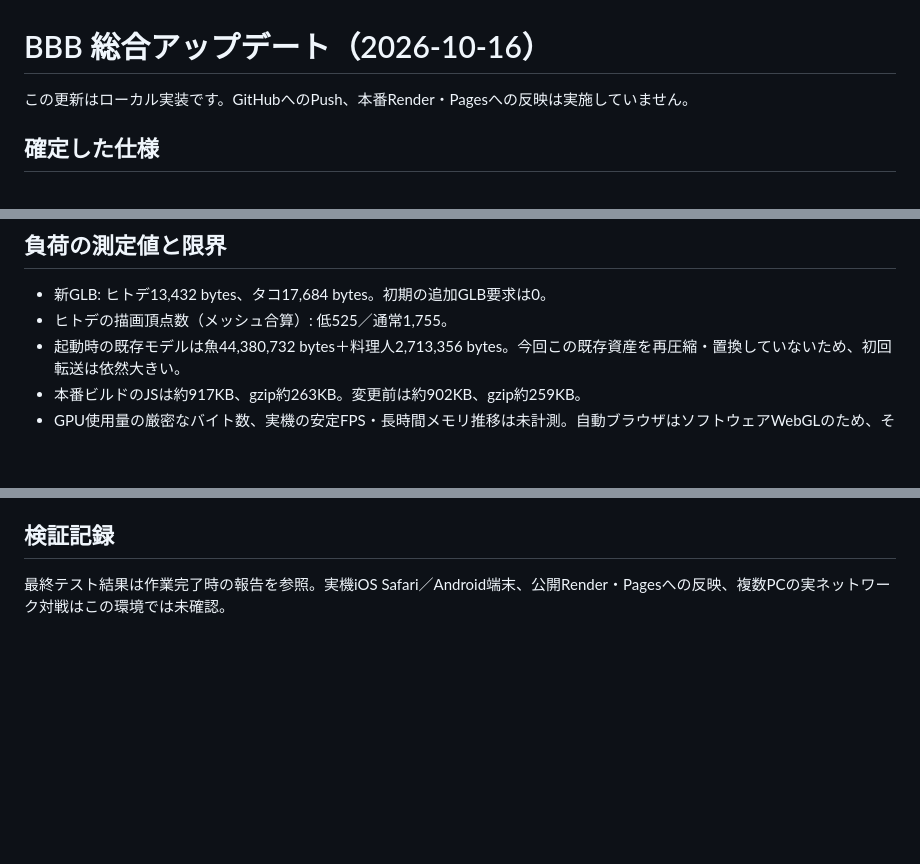
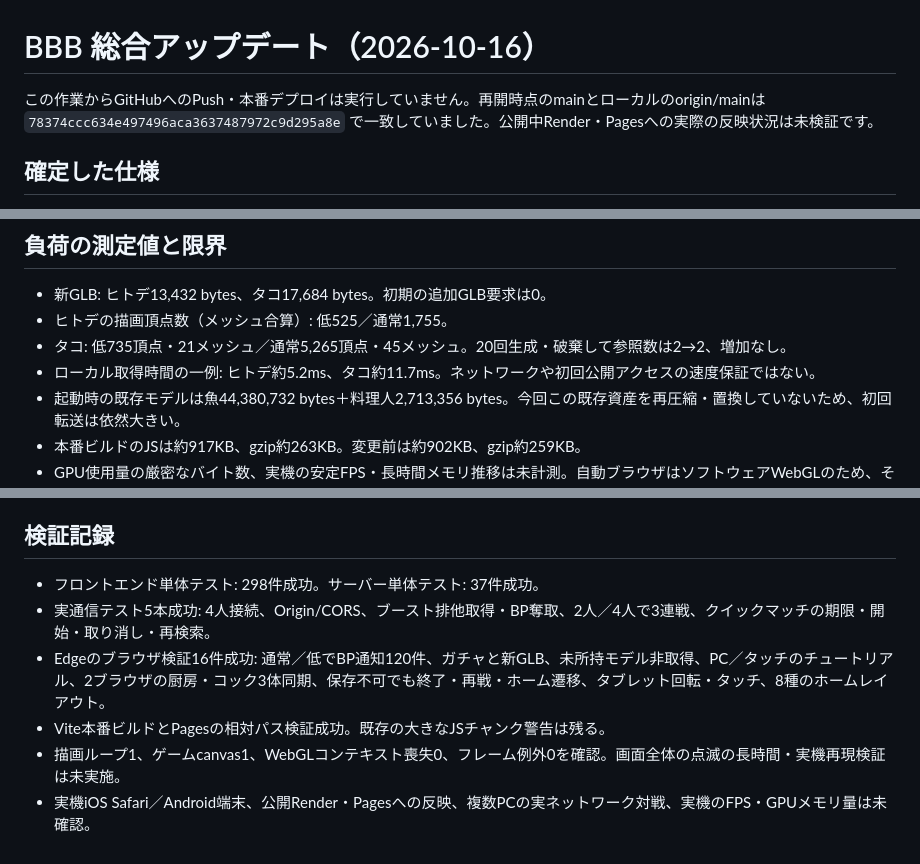
Before and after one commit to e2321/BBB.github.io, a Markdown page: docs/COMPREHENSIVE_UPDATE.md, 3 parts joined by grey strips. GitHub-like rendering; blank space fills up the shorter version.

```diff
--- a/docs/COMPREHENSIVE_UPDATE.md
+++ b/docs/COMPREHENSIVE_UPDATE.md
@@ -1,6 +1,6 @@
 # BBB 総合アップデート（2026-10-16）
 
-この更新はローカル実装です。GitHubへのPush、本番Render・Pagesへの反映は実施していません。
+この作業からGitHubへのPush・本番デプロイは実行していません。再開時点のmainとローカルのorigin/mainは `78374ccc634e497496aca3637487972c9d295a8e` で一致していました。公開中Render・Pagesへの実際の反映状況は未検証です。
 
 ## 確定した仕様
 
@@ -54,6 +54,8 @@ BP通知の既知の根本原因は、ブラウザのネイティブタイマー
 
 - 新GLB: ヒトデ13,432 bytes、タコ17,684 bytes。初期の追加GLB要求は0。
 - ヒトデの描画頂点数（メッシュ合算）: 低525／通常1,755。
+- タコ: 低735頂点・21メッシュ／通常5,265頂点・45メッシュ。20回生成・破棄して参照数は2→2、増加なし。
+- ローカル取得時間の一例: ヒトデ約5.2ms、タコ約11.7ms。ネットワークや初回公開アクセスの速度保証ではない。
 - 起動時の既存モデルは魚44,380,732 bytes＋料理人2,713,356 bytes。今回この既存資産を再圧縮・置換していないため、初回転送は依然大きい。
 - 本番ビルドのJSは約917KB、gzip約263KB。変更前は約902KB、gzip約259KB。
 - GPU使用量の厳密なバイト数、実機の安定FPS・長時間メモリ推移は未計測。自動ブラウザはソフトウェアWebGLのため、そこでのFPSは一般PC・スマホの性能保証には使えない。
@@ -83,4 +85,9 @@ BP通知の既知の根本原因は、ブラウザのネイティブタイマー
 
 ## 検証記録
 
-最終テスト結果は作業完了時の報告を参照。実機iOS Safari／Android端末、公開Render・Pagesへの反映、複数PCの実ネットワーク対戦はこの環境では未確認。
+- フロントエンド単体テスト: 298件成功。サーバー単体テスト: 37件成功。
+- 実通信テスト5本成功: 4人接続、Origin/CORS、ブースト排他取得・BP奪取、2人／4人で3連戦、クイックマッチの期限・開始・取り消し・再検索。
+- Edgeのブラウザ検証16件成功: 通常／低でBP通知120件、ガチャと新GLB、未所持モデル非取得、PC／タッチのチュートリアル、2ブラウザの厨房・コック3体同期、保存不可でも終了・再戦・ホーム遷移、タブレット回転・タッチ、8種のホームレイアウト。
+- Vite本番ビルドとPagesの相対パス検証成功。既存の大きなJSチャンク警告は残る。
+- 描画ループ1、ゲームcanvas1、WebGLコンテキスト喪失0、フレーム例外0を確認。画面全体の点滅の長時間・実機再現検証は未実施。
+- 実機iOS Safari／Android端末、公開Render・Pagesへの反映、複数PCの実ネットワーク対戦、実機のFPS・GPUメモリ量は未確認。
```
